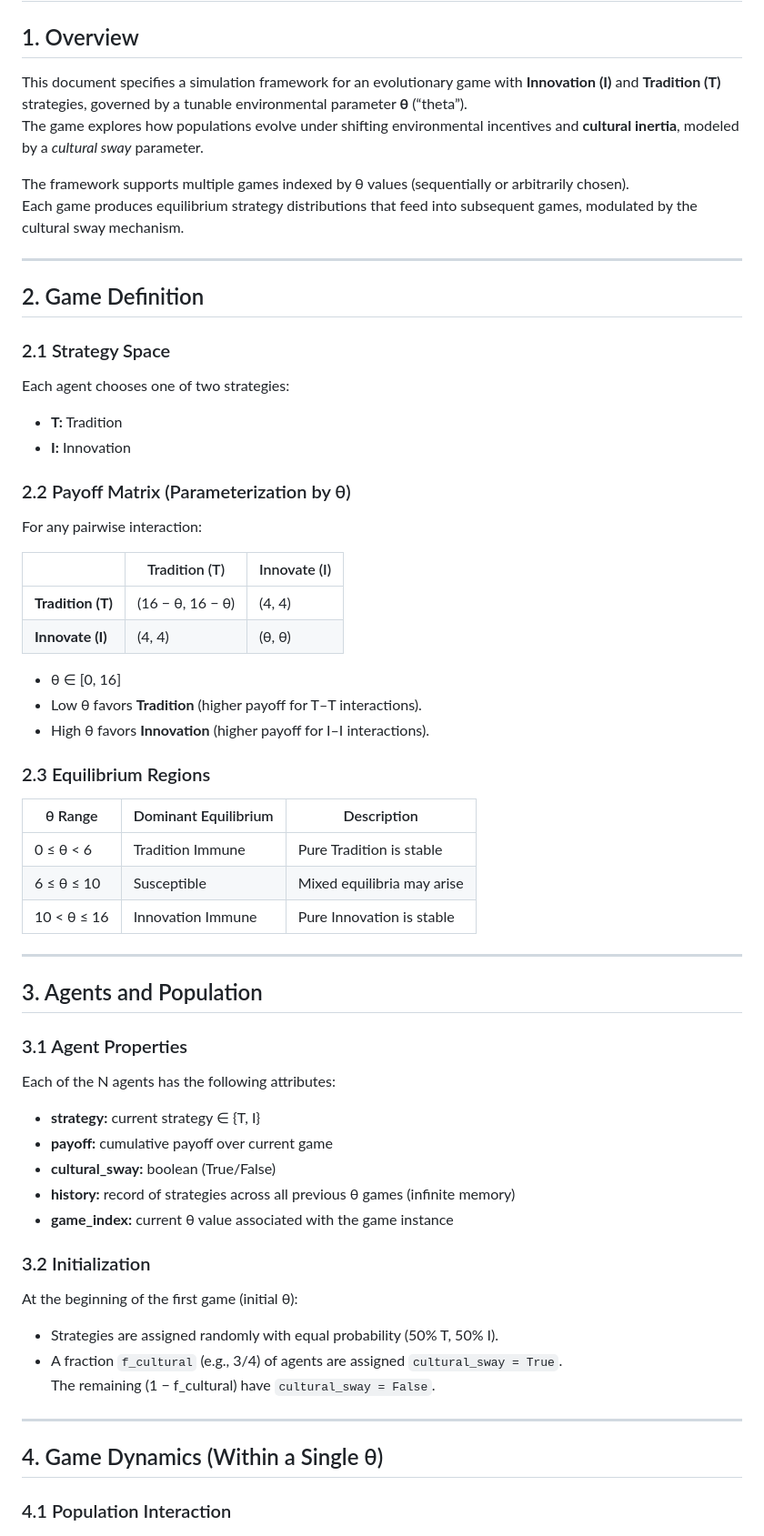
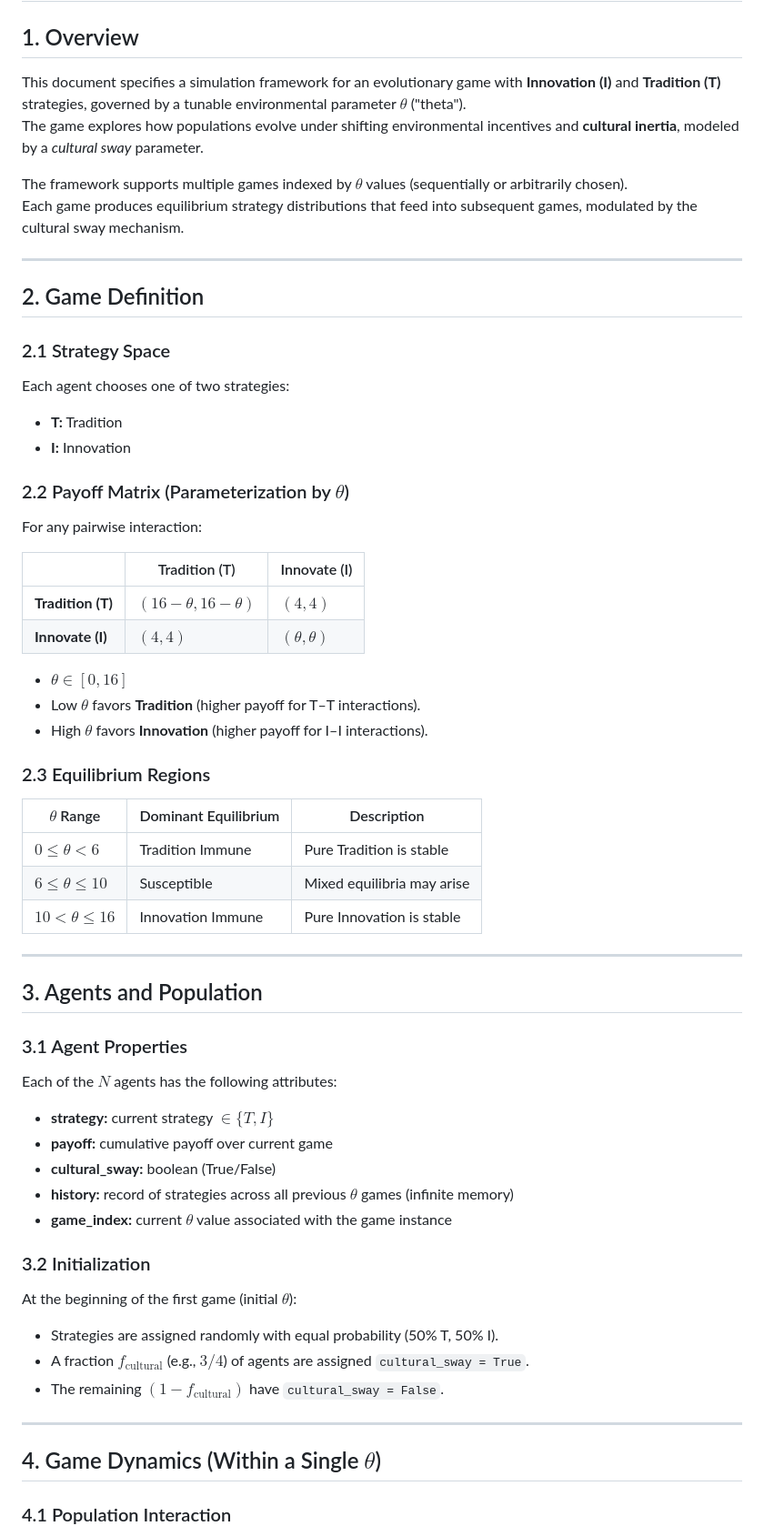
Before and after one commit to ritams/institution-design, a Markdown page: README.md, the part around the change printed below. Shown: that part at 91% size. Drawn GitHub-style.

```diff
--- a/README.md
+++ b/README.md
@@ -2,10 +2,10 @@
 
 ## 1. Overview
 
-This document specifies a simulation framework for an evolutionary game with **Innovation (I)** and **Tradition (T)** strategies, governed by a tunable environmental parameter **θ** (“theta”).
+This document specifies a simulation framework for an evolutionary game with **Innovation (I)** and **Tradition (T)** strategies, governed by a tunable environmental parameter $\theta$ ("theta").
 The game explores how populations evolve under shifting environmental incentives and **cultural inertia**, modeled by a *cultural sway* parameter.
 
-The framework supports multiple games indexed by θ values (sequentially or arbitrarily chosen).
+The framework supports multiple games indexed by $\theta$ values (sequentially or arbitrarily chosen).
 Each game produces equilibrium strategy distributions that feed into subsequent games, modulated by the cultural sway mechanism.
 
 ---
@@ -17,48 +17,48 @@ Each agent chooses one of two strategies:
 - **T:** Tradition
 - **I:** Innovation
 
-### 2.2 Payoff Matrix (Parameterization by θ)
+### 2.2 Payoff Matrix (Parameterization by $\theta$)
 
 For any pairwise interaction:
 
-|              | Tradition (T)     | Innovate (I)   |
-|---------------|------------------|----------------|
-| **Tradition (T)** | (16 − θ, 16 − θ) | (4, 4)         |
-| **Innovate (I)**   | (4, 4)           | (θ, θ)         |
+|                  | Tradition (T)       | Innovate (I)     |
+|------------------|--------------------|------------------|
+| **Tradition (T)** | $(16 - \theta, 16 - \theta)$ | $(4, 4)$           |
+| **Innovate (I)**  | $(4, 4)$           | $(\theta, \theta)$ |
 
-- θ ∈ [0, 16]
-- Low θ favors **Tradition** (higher payoff for T–T interactions).
-- High θ favors **Innovation** (higher payoff for I–I interactions).
+- $\theta \in [0, 16]$
+- Low $\theta$ favors **Tradition** (higher payoff for T–T interactions).
+- High $\theta$ favors **Innovation** (higher payoff for I–I interactions).
 
 ### 2.3 Equilibrium Regions
 
-| θ Range | Dominant Equilibrium | Description |
-|----------|----------------------|--------------|
-| 0 ≤ θ < 6 | Tradition Immune | Pure Tradition is stable |
-| 6 ≤ θ ≤ 10 | Susceptible | Mixed equilibria may arise |
-| 10 < θ ≤ 16 | Innovation Immune | Pure Innovation is stable |
+| $\theta$ Range | Dominant Equilibrium | Description |
+|-----------------|----------------------|--------------|
+| $0 \leq \theta < 6$ | Tradition Immune | Pure Tradition is stable |
+| $6 \leq \theta \leq 10$ | Susceptible | Mixed equilibria may arise |
+| $10 < \theta \leq 16$ | Innovation Immune | Pure Innovation is stable |
 
 ---
 
 ## 3. Agents and Population
 
 ### 3.1 Agent Properties
-Each of the N agents has the following attributes:
-- **strategy:** current strategy ∈ {T, I}
+Each of the $N$ agents has the following attributes:
+- **strategy:** current strategy $\in \{T, I\}$
 - **payoff:** cumulative payoff over current game
 - **cultural_sway:** boolean (True/False)
-- **history:** record of strategies across all previous θ games (infinite memory)
-- **game_index:** current θ value associated with the game instance
+- **history:** record of strategies across all previous $\theta$ games (infinite memory)
+- **game_index:** current $\theta$ value associated with the game instance
 
 ### 3.2 Initialization
-At the beginning of the first game (initial θ):
+At the beginning of the first game (initial $\theta$):
 - Strategies are assigned randomly with equal probability (50% T, 50% I).
-- A fraction `f_cultural` (e.g., 3/4) of agents are assigned `cultural_sway = True`.
-  The remaining (1 − f_cultural) have `cultural_sway = False`.
+- A fraction $f_{\text{cultural}}$ (e.g., $3/4$) of agents are assigned `cultural_sway = True`.
+- The remaining $(1 - f_{\text{cultural}})$ have `cultural_sway = False`.
 
 ---
 
-## 4. Game Dynamics (Within a Single θ)
+## 4. Game Dynamics (Within a Single $\theta$)
 
 ### 4.1 Population Interaction
 - Population is **well-mixed** (no spatial structure).
```
Also changed, not shown: other parts of README.md (+26 -26 lines).
